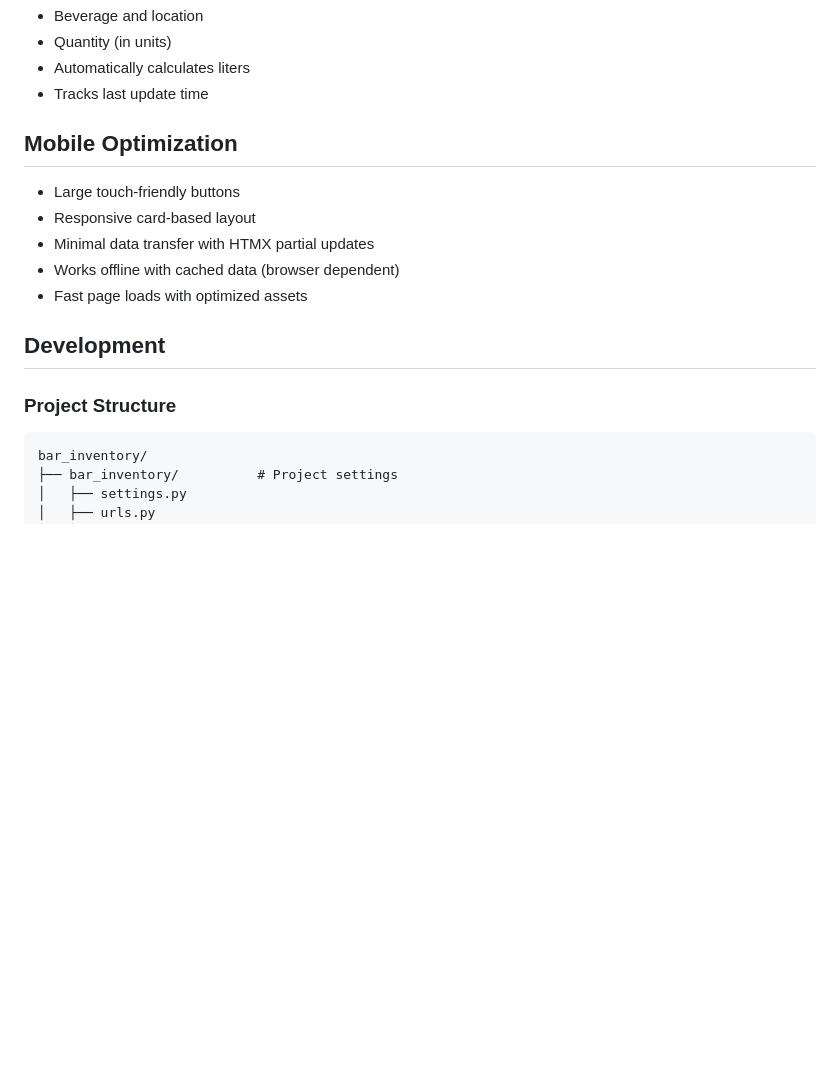
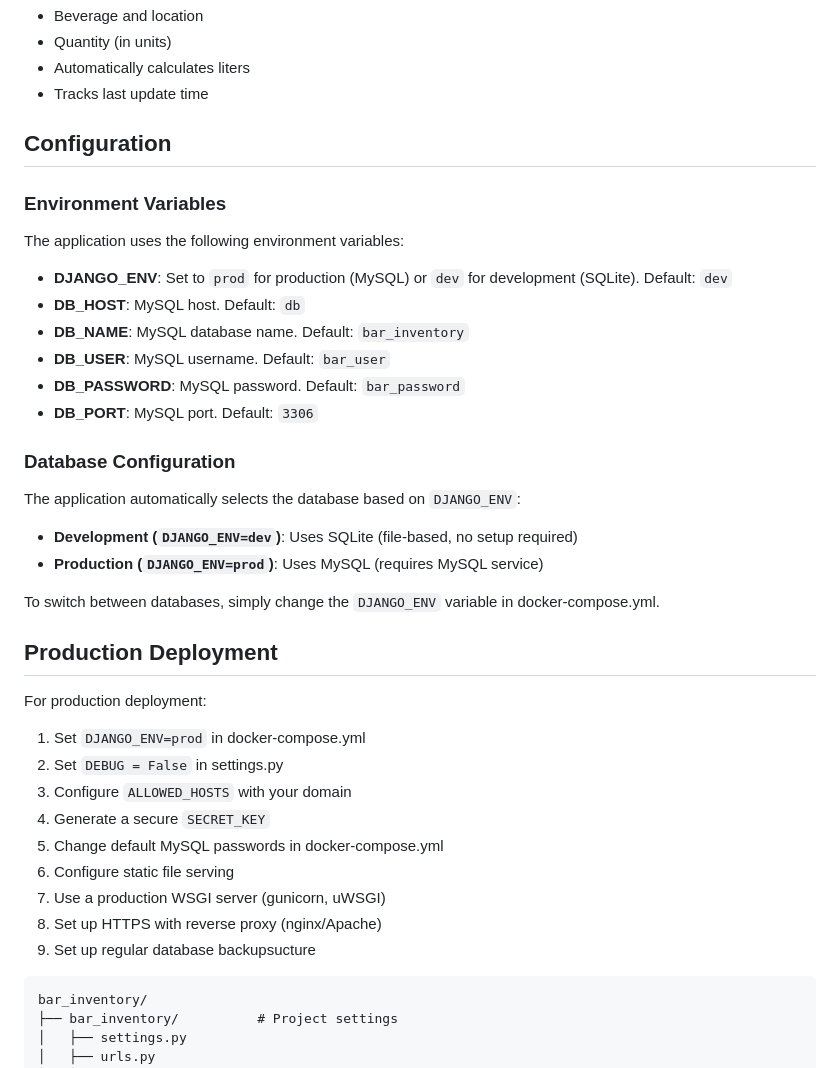
Before and after one commit to infodot-be/bar-inventory, a Markdown page: README.md, the part around one of its changes. Drawn GitHub-style; blank space fills up the shorter version.

````diff
--- a/README.md
+++ b/README.md
@@ -123,17 +161,41 @@ Use the admin panel to:
 - Automatically calculates liters
 - Tracks last update time
 
-## Mobile Optimization
+## Configuration
 
-- Large touch-friendly buttons
-- Responsive card-based layout
-- Minimal data transfer with HTMX partial updates
-- Works offline with cached data (browser dependent)
-- Fast page loads with optimized assets
+### Environment Variables
 
-## Development
+The application uses the following environment variables:
 
-### Project Structure
+- **DJANGO_ENV**: Set to `prod` for production (MySQL) or `dev` for development (SQLite). Default: `dev`
+- **DB_HOST**: MySQL host. Default: `db`
+- **DB_NAME**: MySQL database name. Default: `bar_inventory`
+- **DB_USER**: MySQL username. Default: `bar_user`
+- **DB_PASSWORD**: MySQL password. Default: `bar_password`
+- **DB_PORT**: MySQL port. Default: `3306`
+
+### Database Configuration
+
+The application automatically selects the database based on `DJANGO_ENV`:
+
+- **Development (`DJANGO_ENV=dev`)**: Uses SQLite (file-based, no setup required)
+- **Production (`DJANGO_ENV=prod`)**: Uses MySQL (requires MySQL service)
+
+To switch between databases, simply change the `DJANGO_ENV` variable in docker-compose.yml.
+
+## Production Deployment
+
+For production deployment:
+
+1. Set `DJANGO_ENV=prod` in docker-compose.yml
+2. Set `DEBUG = False` in settings.py
+3. Configure `ALLOWED_HOSTS` with your domain
+4. Generate a secure `SECRET_KEY`
+5. Change default MySQL passwords in docker-compose.yml
+6. Configure static file serving
+7. Use a production WSGI server (gunicorn, uWSGI)
+8. Set up HTTPS with reverse proxy (nginx/Apache)
+9. Set up regular database backupsucture
 
 ```
 bar_inventory/
````
Also changed, not shown: other parts of README.md (+44 -6 lines).
